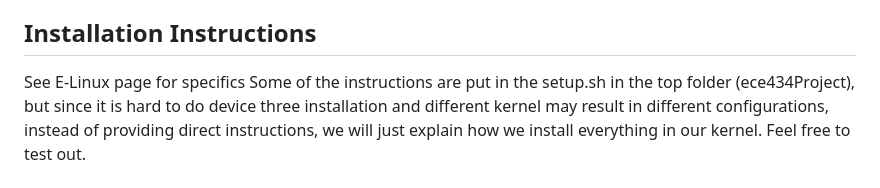
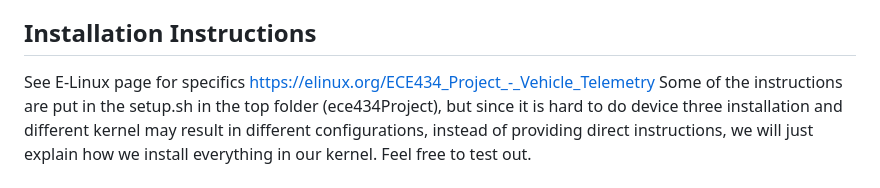
Before and after one commit to Sqzlnsy/ece434Project, a Markdown page: readMe.md, the part around the change. Rendered like a GitHub page.

```diff
--- a/readMe.md
+++ b/readMe.md
@@ -14,7 +14,7 @@ Use extended Kalman filter to integrate GPS and IMU data to achieve a decimeter
 At the beginning of this project, after we had drawn out the basic design of this project. We immediately designed a PCB board to mount on the beagle board to achieve portability. Since this device is designed to be mounted on the vehicle, we want the wiring to be as simple as possible.
 
 ## Installation Instructions ##
-See E-Linux page for specifics
+See E-Linux page for specifics  https://elinux.org/ECE434_Project_-_Vehicle_Telemetry
 Some of the instructions are put in the setup.sh in the top folder (ece434Project), but since it is hard to do device three installation and different kernel may result in different configurations, instead of providing direct instructions, we will just explain how we install everything in our kernel. Feel free to test out.
 
 ## User Instructions ##
```
